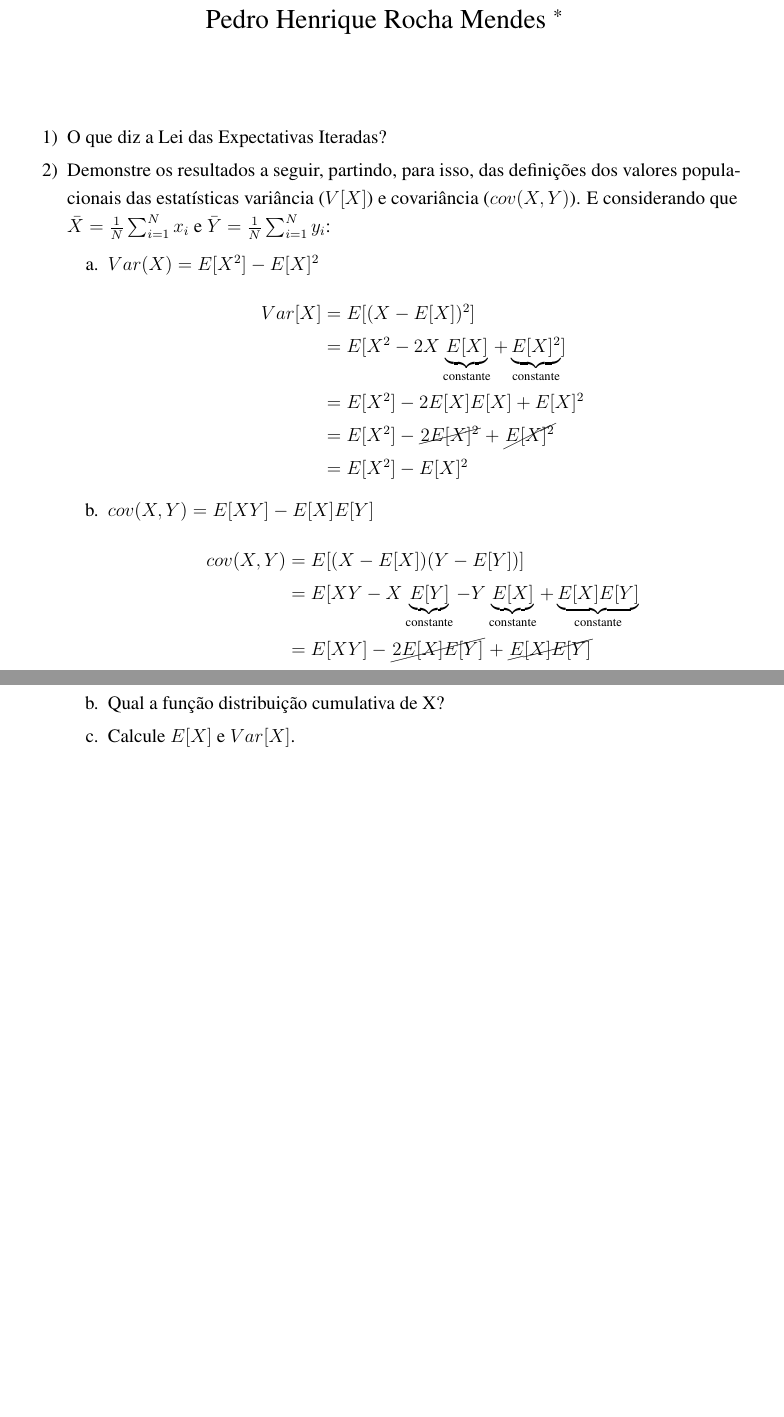
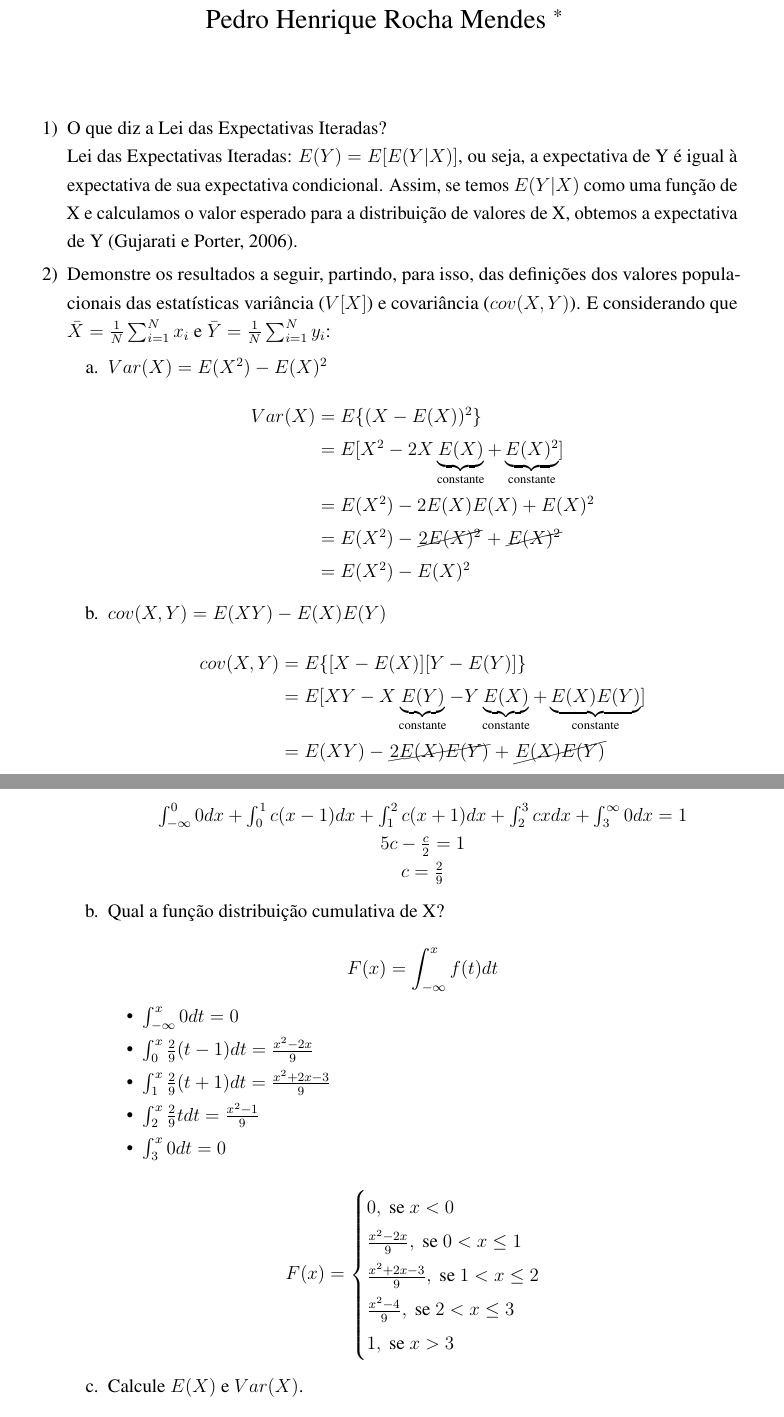
Before and after one commit to phrmendes/econometria_1, an R Markdown document (listas/lista_1/lista_1_2021.Rmd): two parts of pages 1 and 2 of 4 before the commit and two parts of pages 1 and 3 of 5 after it, joined at a grey line, cut so that both start at the same text, the shorter picture padded with empty space. Rendered offline with R 4.5, knitr and Pandoc, then LaTeX, with nearby package versions; the code chunks are not run, so their results and figures are left out.

Commit message:
Questões 1, 2 e 3

````diff
--- a/listas/lista_1/lista_1_2021.Rmd
+++ b/listas/lista_1/lista_1_2021.Rmd
@@ -17,7 +17,7 @@ geometry:
 - bottom=2.5cm
 - left=2.5cm
 - right=2.5cm
-bibliography: null
+bibliography: bib.bib
 reference-section-title: Referências
 csl: abnt.csl
 nocite: null
@@ -52,21 +52,22 @@ header-includes:
 knitr::opts_chunk$set(error=FALSE, warning=FALSE, message=FALSE)
 ```
 
-1)  O que diz a Lei das Expectativas Iteradas?
+1)  O que diz a Lei das Expectativas Iteradas?\
+    Lei das Expectativas Iteradas: $E(Y)=E[E(Y|X)]$, ou seja, a expectativa de Y é igual à expectativa de sua expectativa condicional. Assim, se temos $E(Y|X)$ como uma função de X e calculamos o valor esperado para a distribuição de valores de X, obtemos a expectativa de Y [@gujarati2006econometria].
 
 2)  Demonstre os resultados a seguir, partindo, para isso, das definições dos valores populacionais das estatísticas variância ($V[X]$) e covariância ($cov(X,Y)$). E considerando que $\bar X = \frac{1}{N} \sum_{i=1}^{N} x_{i}$ e $\bar{Y}=\frac{1}{N} \sum_{i=1}^{N} y_{i}$:
 
-    a.  $Var(X)=E[X^2]-E[X]^2$\
+    a.  $Var(X)=E(X^2)-E(X)^2$\
         $$ \begin{aligned}
-        Var[X]&=E[(X-E[X])^2] \\
-        &=E[X^2-2X\underbrace{E[X]}_\text{constante}+\underbrace{E[X]^2}_\text{constante}] \\
-        &=E[X^2]-2E[X]E[X]+E[X]^2 \\
-        &=E[X^2]-\cancel{2E[X]^2}+\cancel{E[X]^2} \\
-        &=E[X^2]-E[X]^2
+        Var(X)&=E\{(X-E(X))^2\} \\
+        &=E[X^2-2X\underbrace{E(X)}_\text{constante}+\underbrace{E(X)^2}_\text{constante}] \\
+        &=E(X^2)-2E(X)E(X)+E(X)^2 \\
+        &=E(X^2)-\cancel{2E(X)^2}+\cancel{E(X)^2} \\
+        &=E(X^2)-E(X)^2
         \end{aligned} $$
 
-    b.  $cov(X,Y)=E[XY]-E[X]E[Y]$\
+    b.  $cov(X,Y)=E(XY)-E(X)E(Y)$\
         $$ \begin{aligned}
-        cov(X,Y)&=E[(X-E[X])(Y-E[Y])] \\
-        &=E[XY-X\underbrace{E[Y]}_\text{constante}-Y\underbrace{E[X]}_\text{constante}+\underbrace{E[X]E[Y]}_\text{constante} \\
-        &=E[XY]-\cancel{2E[X]E[Y]}+\cancel{E[X]E[Y]} \\
+        cov(X,Y)&=E\{[X-E(X)][Y-E(Y)]\} \\
+        &=E[XY-X\underbrace{E(Y)}_\text{constante}-Y\underbrace{E(X)}_\text{constante}+\underbrace{E(X)E(Y)}_\text{constante}] \\
+        &=E(XY)-\cancel{2E(X)E(Y)}+\cancel{E(X)E(Y)} \\
@@ -109,4 +118,29 @@ knitr::opts_chunk$set(error=FALSE, warning=FALSE, message=FALSE)
+        $$\begin{matrix}
+        \int_{-\infty}^0 0dx+\int_0^1 c(x-1)dx+\int_1^2 c(x+1)dx + \int_2^3 cxdx+\int_3^\infty 0dx=1 \\
+        5c-\frac{c}{2}=1 \\
+        c=\frac{2}{9}
+        \end{matrix}$$
 
-    b.  Qual a função distribuição cumulativa de X?
+    b.  Qual a função distribuição cumulativa de X?\
+        $$F(x)=\int_{-\infty}^xf(t)dt$$
 
-    c.  Calcule $E[X]$ e $Var[X]$.
+        -   $\int_{-\infty}^x0dt=0$
+
+        -   $\int_0^x \frac{2}{9}(t-1)dt=\frac{x^2-2x}{9}$
+
+        -   $\int_1^x \frac{2}{9}(t+1)dt=\frac{x^2+2x-3}{9}$
+
+        -   $\int_2^x \frac{2}{9}tdt=\frac{x^2-1}{9}$
+
+        -   $\int_3^x0dt=0$
+
+        $$
+        F(x)=\begin{cases}
+        0,\text{ se } x < 0 \\
+        \frac{x^2-2x}{9},\text{ se } 0 < x \le 1 \\
+        \frac{x^2+2x-3}{9},\text{ se } 1 < x \le 2 \\
+        \frac{x^2-4}{9},\text{ se } 2 < x \le 3 \\
+        1,\text{ se }x>3 \\
+        \end{cases}$$
+
+    c.  Calcule $E(X)$ e $Var(X)$.\
````
Also changed, not shown: listas/lista_1/bib.bib (added, +6 -0 lines), listas/lista_1/lista_1_2021.pdf, listas/lista_1/lista_1_2021.Rmd (40 more changed lines).
